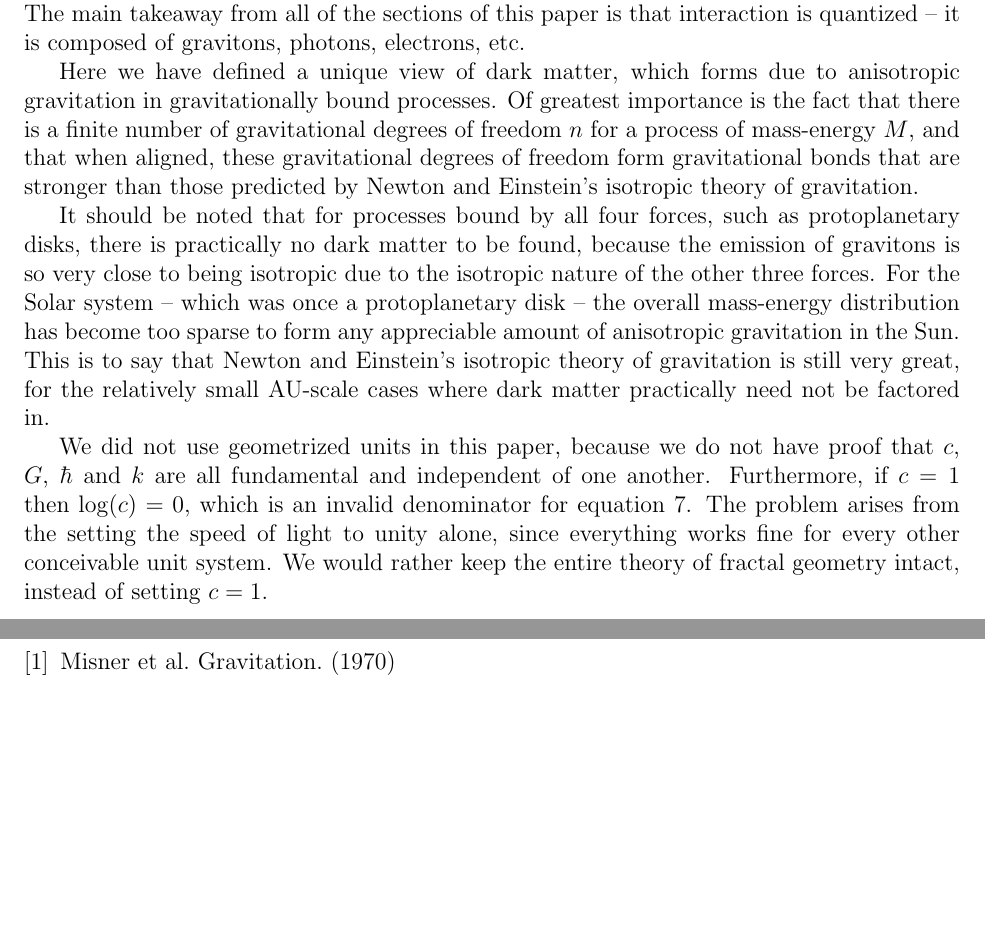
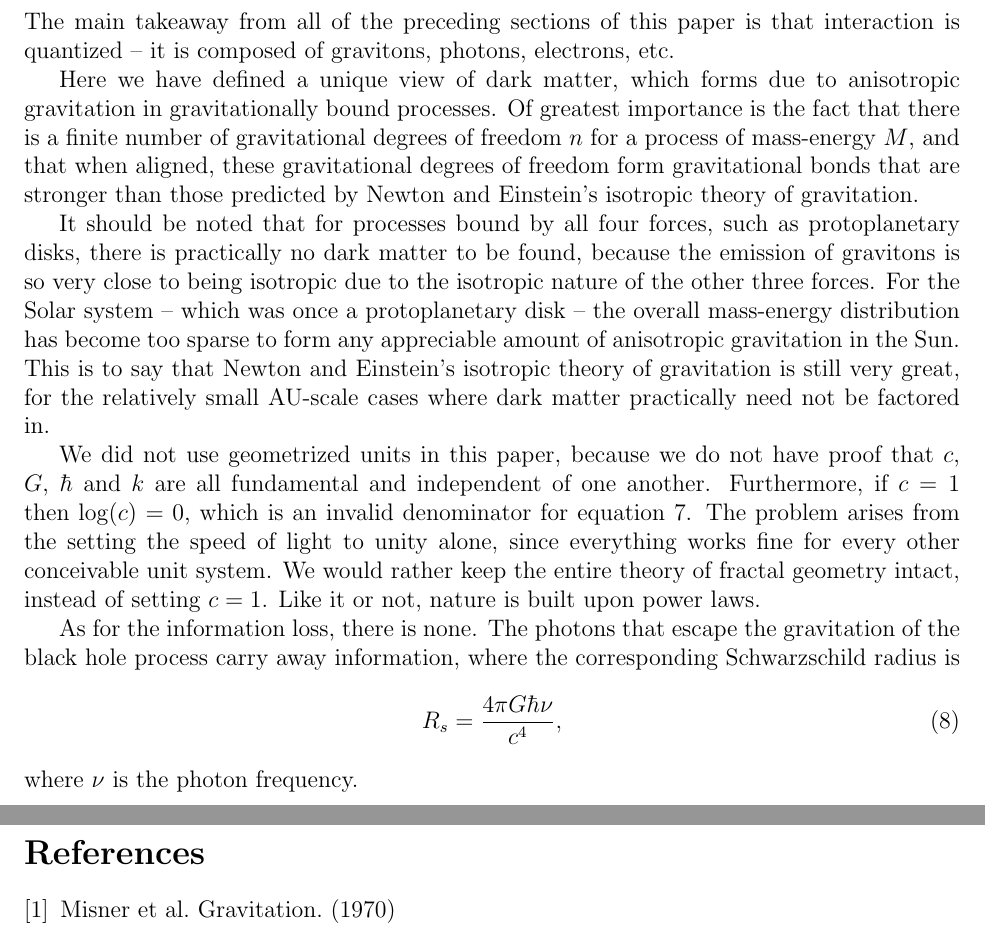
Before and after one commit to sjhalayka/papers, a LaTeX paper (anisotropic gravitation/bezier_escape.tex): two parts of pages 4 and 5 of 5, joined at a grey line, cut so that both start at the same text, the shorter picture padded with empty space. Compiled offline with pdfLaTeX.

Commit message:
Add files via upload

```diff
--- a/anisotropic gravitation/bezier_escape.tex
+++ b/anisotropic gravitation/bezier_escape.tex
@@ -149,7 +149,7 @@ We have no reason to expect that we will find a WIMP, axion, or similar solution
 
 \section{Conclusion}
 
-The main takeaway from all of the sections of this paper is that interaction is quantized -- it is composed of gravitons, photons, electrons, etc.
+The main takeaway from all of the preceding sections of this paper is that interaction is quantized -- it is composed of gravitons, photons, electrons, etc.
 
 Here we have defined a unique view of dark matter, which forms due to anisotropic gravitation in gravitationally bound processes.
 Of greatest importance is the fact that there is a finite number of gravitational degrees of freedom $n$ for a process of mass-energy $M$, and that when aligned, these gravitational degrees of freedom form gravitational bonds that are stronger than those predicted by Newton and Einstein's isotropic theory of gravitation.
@@ -162,6 +162,16 @@ We did not use geometrized units in this paper, because we do not have proof tha
 Furthermore, if $c = 1$ then $\log(c) = 0$, which is an invalid denominator for equation 7.
 The problem arises from the setting the speed of light to unity alone, since everything works fine for every other conceivable unit system.
 We would rather keep the entire theory of fractal geometry intact, instead of setting $c = 1$.
+Like it or not, nature is built upon power laws.
+
+As for the information loss, there is none.
+The photons that escape the gravitation of the black hole process carry away information, where the corresponding Schwarzschild radius is
+\begin{equation}
+R_s = \frac{4 \pi G \hbar \nu}{c^4},
+\end{equation}
+where $\nu$ is the photon frequency.
+
+
 
 
 
```
Also changed, not shown: anisotropic gravitation/bezier_escape.pdf, anisotropic gravitation/bezier_escape.tex (4 more changed lines), 1 other file.
